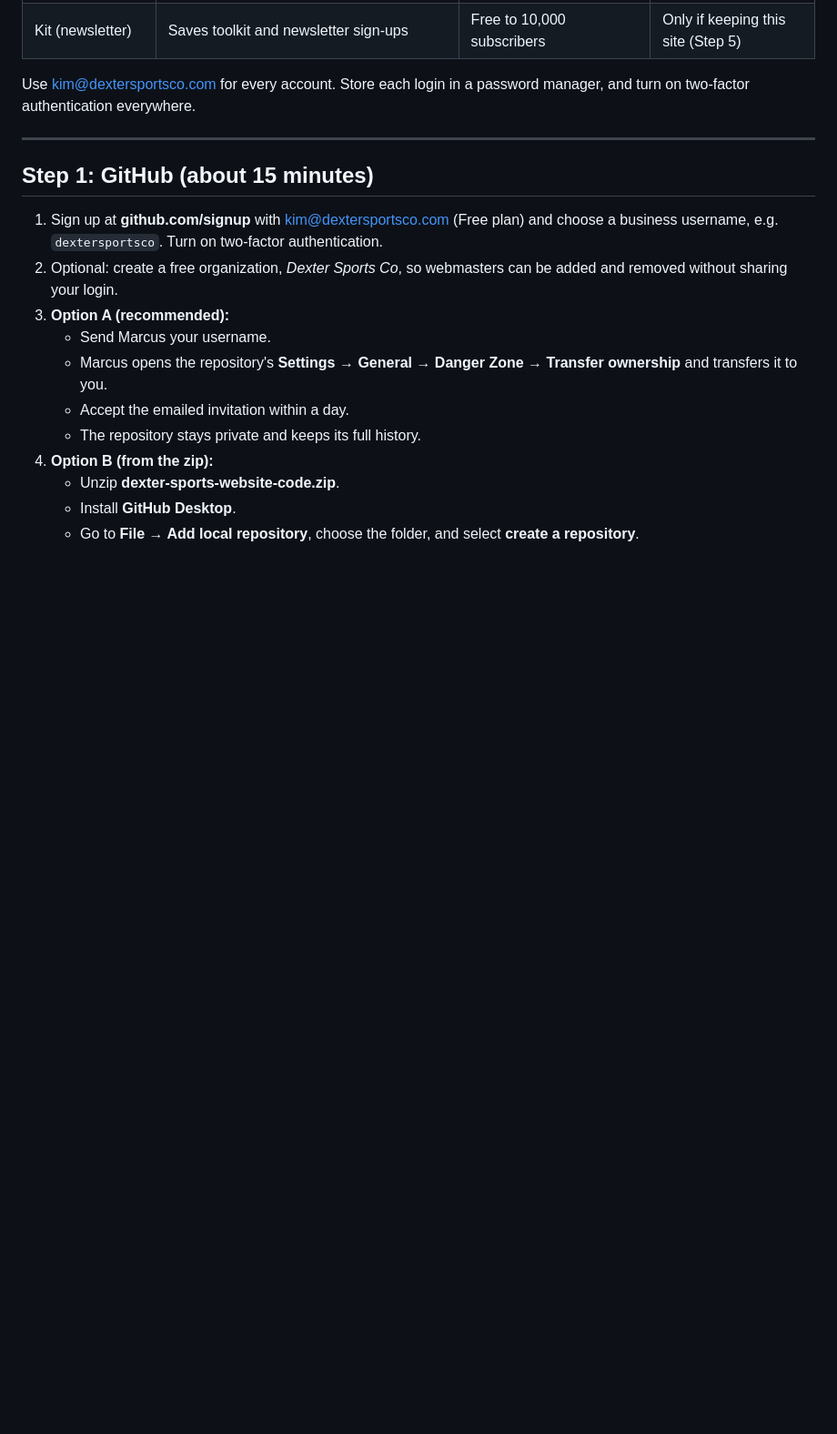
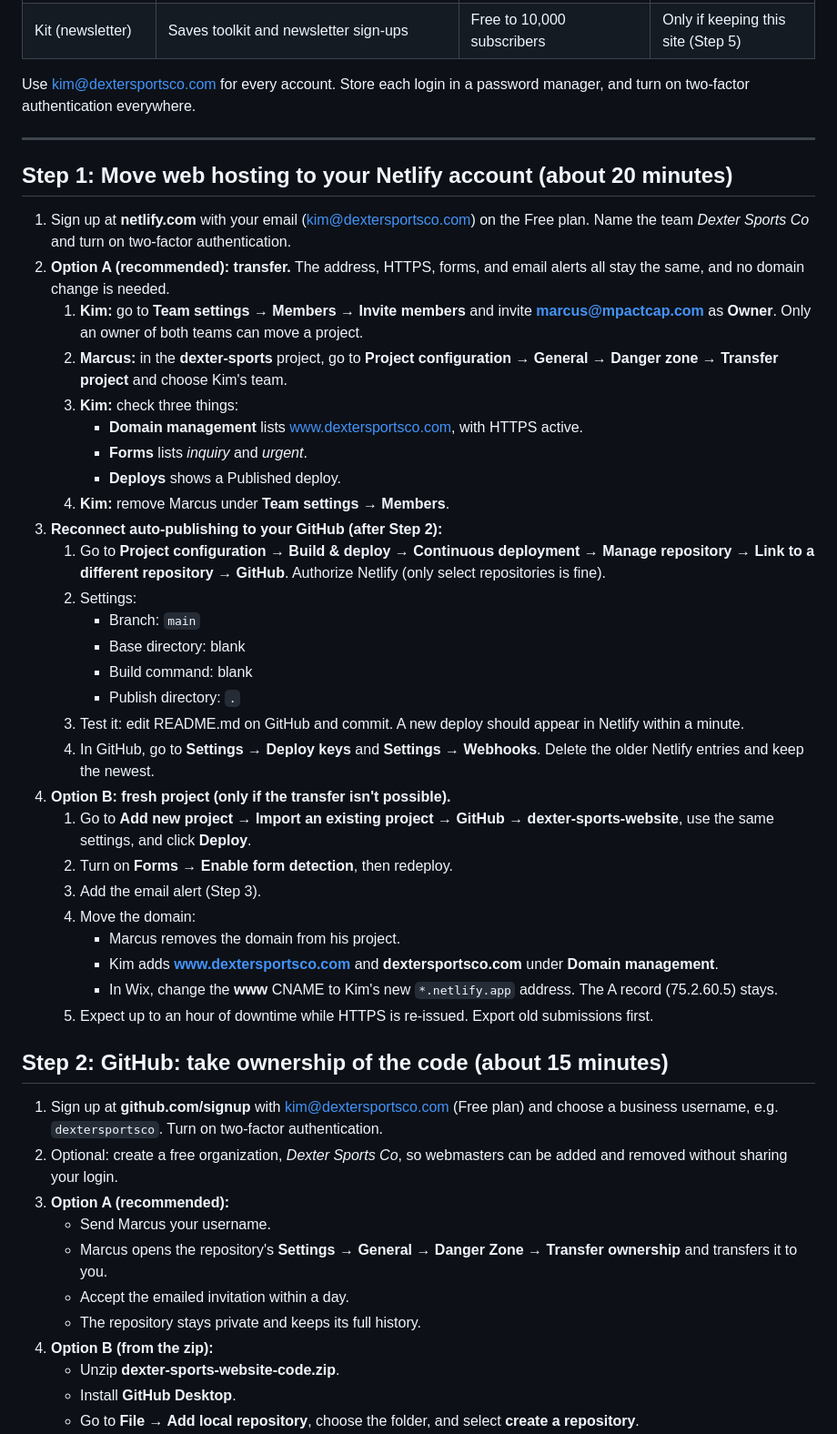
Before and after one commit to TokenfuelMPC/dexter-sports-website, a Markdown page: docs/KIM-HANDOFF.md, the part around one of its changes. Shown at 91% size. Rendered like a GitHub page; blank space fills up the shorter version.

```diff
--- a/docs/KIM-HANDOFF.md
+++ b/docs/KIM-HANDOFF.md
@@ -24,7 +24,37 @@ Use kim@dextersportsco.com for every account. Store each login in a password man
 
 ---
 
-## Step 1: GitHub (about 15 minutes)
+## Step 1: Move web hosting to your Netlify account (about 20 minutes)
+
+1. Sign up at **netlify.com** with your email (kim@dextersportsco.com) on the Free plan. Name the team *Dexter Sports Co* and turn on two-factor authentication.
+2. **Option A (recommended): transfer.** The address, HTTPS, forms, and email alerts all stay the same, and no domain change is needed.
+   1. **Kim:** go to **Team settings → Members → Invite members** and invite **marcus@mpactcap.com** as **Owner**. Only an owner of both teams can move a project.
+   2. **Marcus:** in the **dexter-sports** project, go to **Project configuration → General → Danger zone → Transfer project** and choose Kim's team.
+   3. **Kim:** check three things:
+      - **Domain management** lists www.dextersportsco.com, with HTTPS active.
+      - **Forms** lists *inquiry* and *urgent*.
+      - **Deploys** shows a Published deploy.
+   4. **Kim:** remove Marcus under **Team settings → Members**.
+3. **Reconnect auto-publishing to your GitHub (after Step 2):**
+   1. Go to **Project configuration → Build & deploy → Continuous deployment → Manage repository → Link to a different repository → GitHub**. Authorize Netlify (only select repositories is fine).
+   2. Settings:
+      - Branch: `main`
+      - Base directory: blank
+      - Build command: blank
+      - Publish directory: `.`
+   3. Test it: edit README.md on GitHub and commit. A new deploy should appear in Netlify within a minute.
+   4. In GitHub, go to **Settings → Deploy keys** and **Settings → Webhooks**. Delete the older Netlify entries and keep the newest.
+4. **Option B: fresh project (only if the transfer isn't possible).**
+   1. Go to **Add new project → Import an existing project → GitHub → dexter-sports-website**, use the same settings, and click **Deploy**.
+   2. Turn on **Forms → Enable form detection**, then redeploy.
+   3. Add the email alert (Step 3).
+   4. Move the domain:
+      - Marcus removes the domain from his project.
+      - Kim adds **www.dextersportsco.com** and **dextersportsco.com** under **Domain management**.
+      - In Wix, change the **www** CNAME to Kim's new `*.netlify.app` address. The A record (75.2.60.5) stays.
+   5. Expect up to an hour of downtime while HTTPS is re-issued. Export old submissions first.
+
+## Step 2: GitHub: take ownership of the code (about 15 minutes)
 
 1. Sign up at **github.com/signup** with kim@dextersportsco.com (Free plan) and choose a business username, e.g. `dextersportsco`. Turn on two-factor authentication.
 2. Optional: create a free organization, *Dexter Sports Co*, so webmasters can be added and removed without sharing your login.
```
Also changed, not shown: other parts of docs/KIM-HANDOFF.md (+54 -50 lines).
